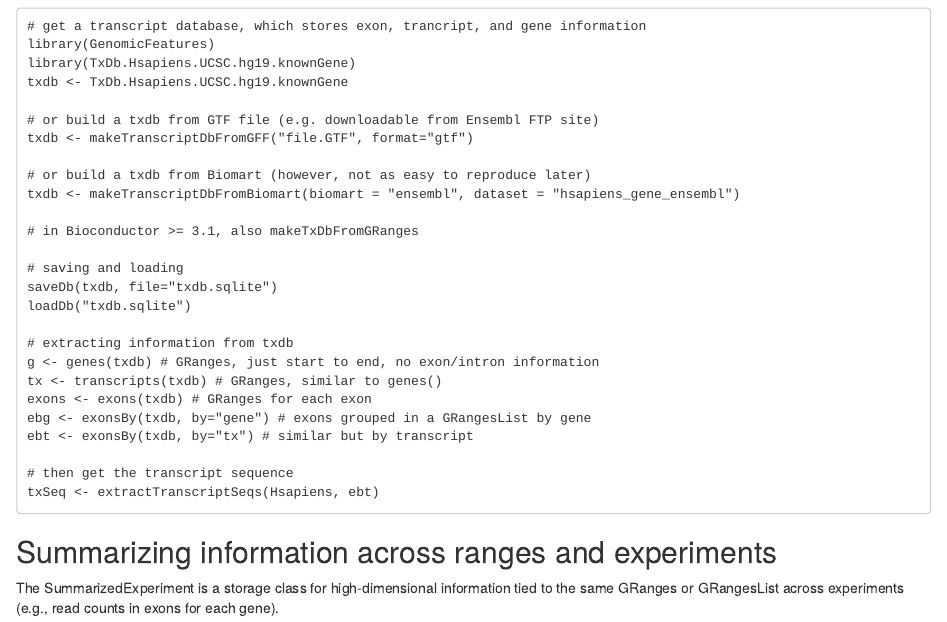
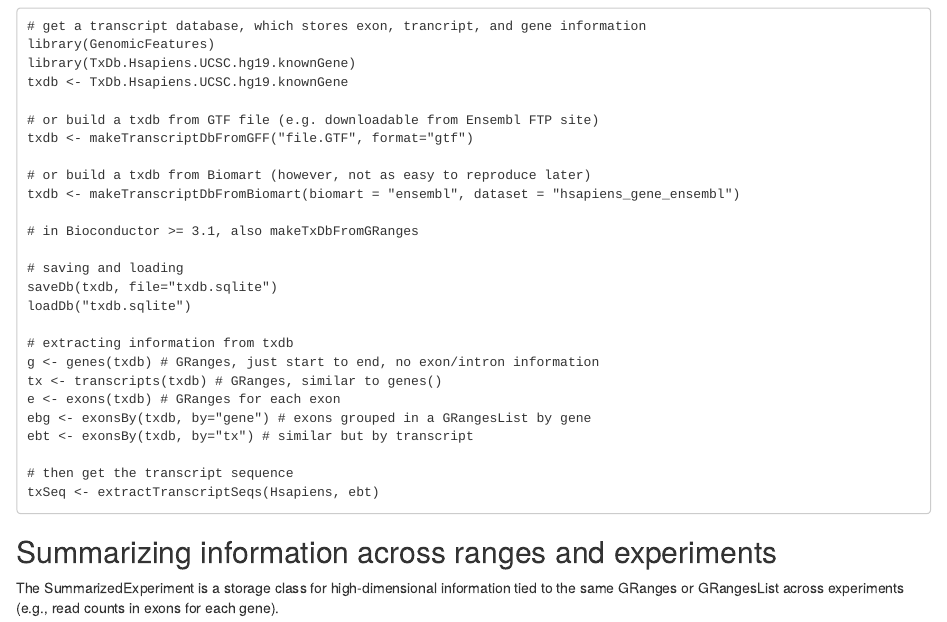
Before and after one commit to mikelove/bioc-refcard, an R Markdown document (README.Rmd): the page in a window 1100 px wide, from 4900 px down. Rendered offline with R 4.5, knitr and Pandoc, with nearby package versions.

Commit message:
Update README.Rmd

```diff
--- a/README.Rmd
+++ b/README.Rmd
@@ -288,7 +288,7 @@
 # extracting information from txdb
 g <- genes(txdb) # GRanges, just start to end, no exon/intron information
 tx <- transcripts(txdb) # GRanges, similar to genes()
-exons <- exons(txdb) # GRanges for each exon
+e <- exons(txdb) # GRanges for each exon
 ebg <- exonsBy(txdb, by="gene") # exons grouped in a GRangesList by gene
 ebt <- exonsBy(txdb, by="tx") # similar but by transcript
 
```
